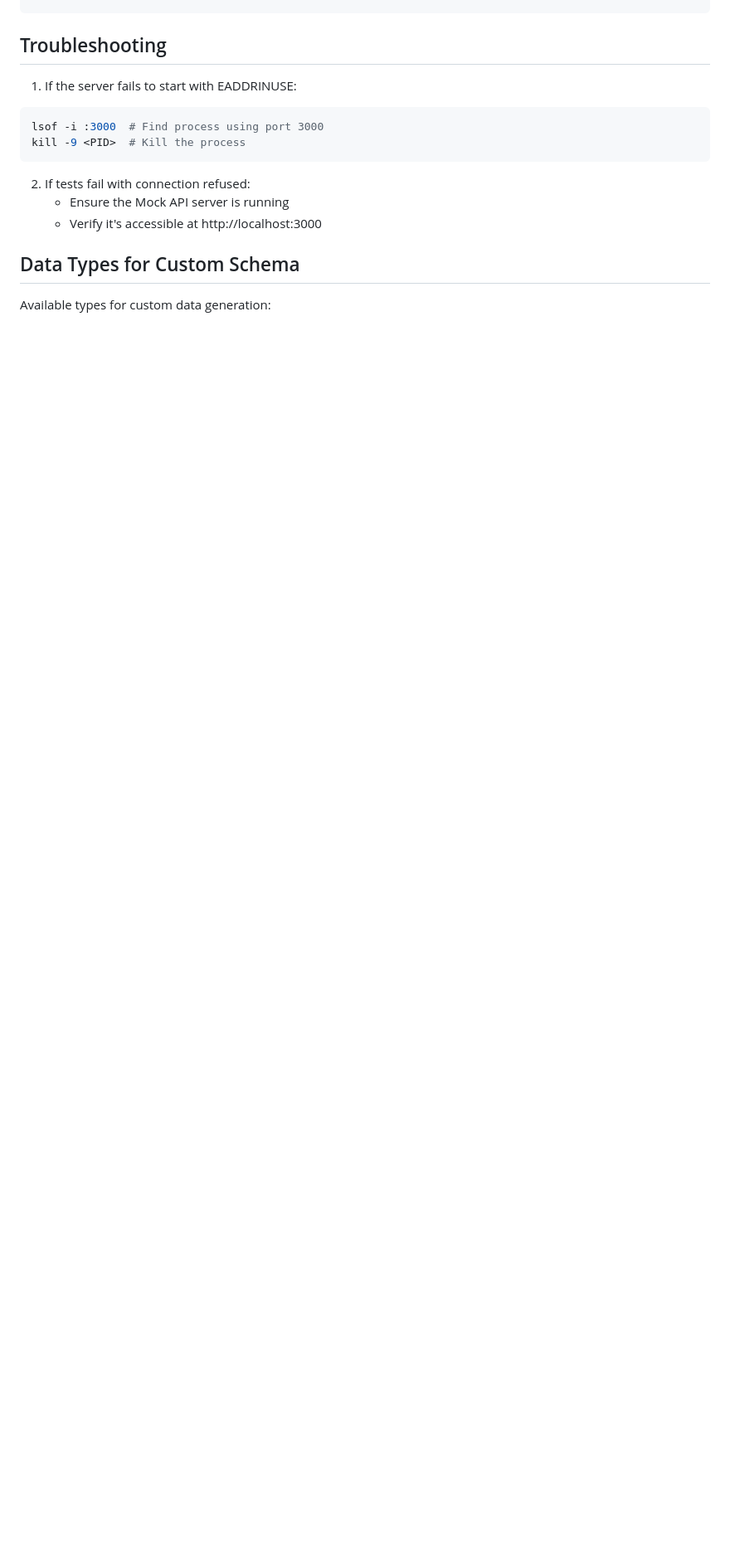
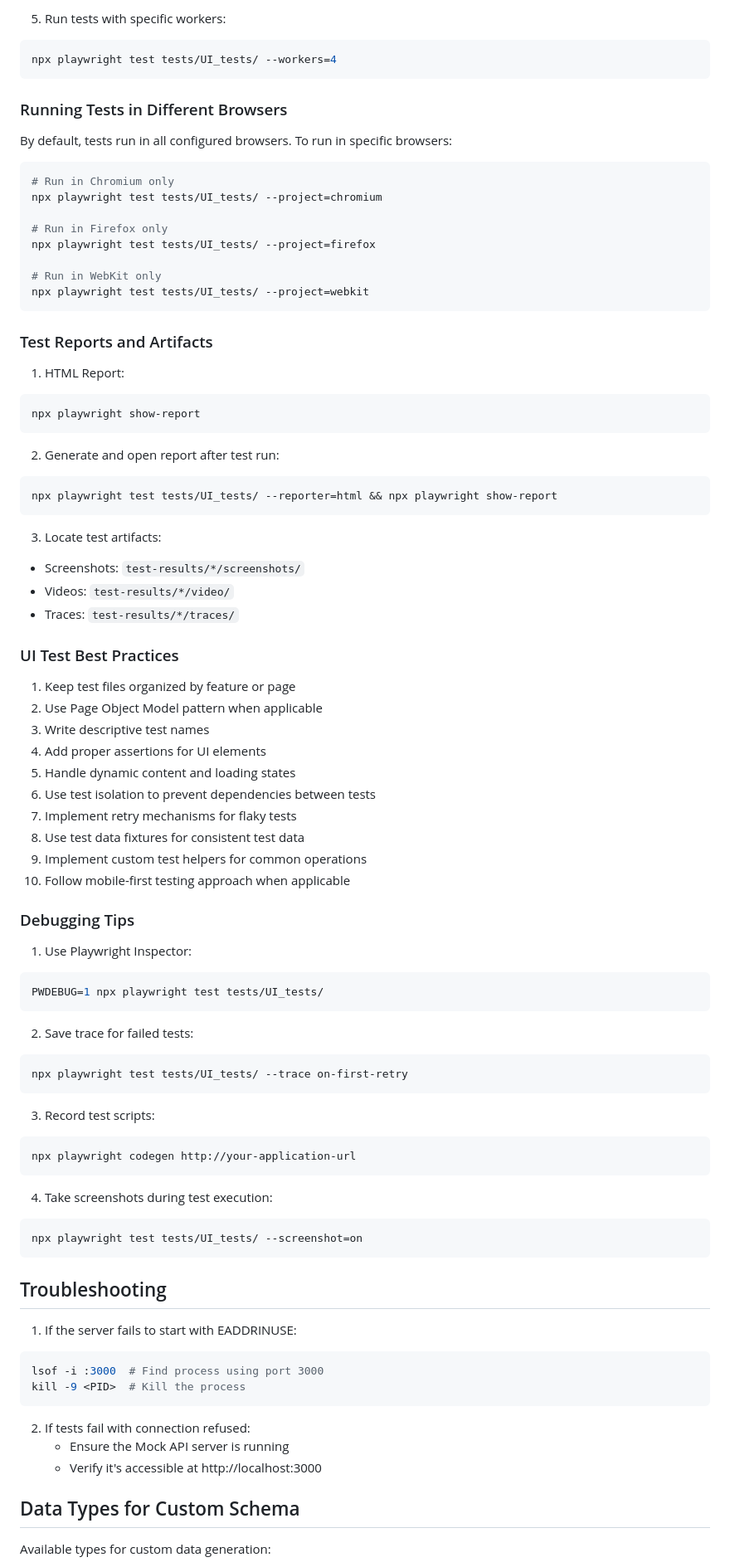
Before and after one commit to andri77/AI-POC, a Markdown page: README.md, the part around the change printed below. Shown: that part at 83% size. Rendered like a GitHub page; blank space fills up the shorter version.

````diff
--- a/README.md
+++ b/README.md
@@ -116,3 +181,75 @@ npx playwright show-report
+5. Run tests with specific workers:
+```bash
+npx playwright test tests/UI_tests/ --workers=4
+```
+
+### Running Tests in Different Browsers
+
+By default, tests run in all configured browsers. To run in specific browsers:
+
+```bash
+# Run in Chromium only
+npx playwright test tests/UI_tests/ --project=chromium
+
+# Run in Firefox only
+npx playwright test tests/UI_tests/ --project=firefox
+
+# Run in WebKit only
+npx playwright test tests/UI_tests/ --project=webkit
+```
+
+### Test Reports and Artifacts
+
+1. HTML Report:
+```bash
+npx playwright show-report
+```
+
+2. Generate and open report after test run:
+```bash
+npx playwright test tests/UI_tests/ --reporter=html && npx playwright show-report
+```
+
+3. Locate test artifacts:
+- Screenshots: `test-results/*/screenshots/`
+- Videos: `test-results/*/video/`
+- Traces: `test-results/*/traces/`
+
+### UI Test Best Practices
+
+1. Keep test files organized by feature or page
+2. Use Page Object Model pattern when applicable
+3. Write descriptive test names
+4. Add proper assertions for UI elements
+5. Handle dynamic content and loading states
+6. Use test isolation to prevent dependencies between tests
+7. Implement retry mechanisms for flaky tests
+8. Use test data fixtures for consistent test data
+9. Implement custom test helpers for common operations
+10. Follow mobile-first testing approach when applicable
+
+### Debugging Tips
+
+1. Use Playwright Inspector:
+```bash
+PWDEBUG=1 npx playwright test tests/UI_tests/
+```
+
+2. Save trace for failed tests:
+```bash
+npx playwright test tests/UI_tests/ --trace on-first-retry
+```
+
+3. Record test scripts:
+```bash
+npx playwright codegen http://your-application-url
+```
+
+4. Take screenshots during test execution:
+```bash
+npx playwright test tests/UI_tests/ --screenshot=on
+```
+
 ## Troubleshooting
 
 1. If the server fails to start with EADDRINUSE:
````
Also changed, not shown: other parts of README.md (+65 -0 lines).
